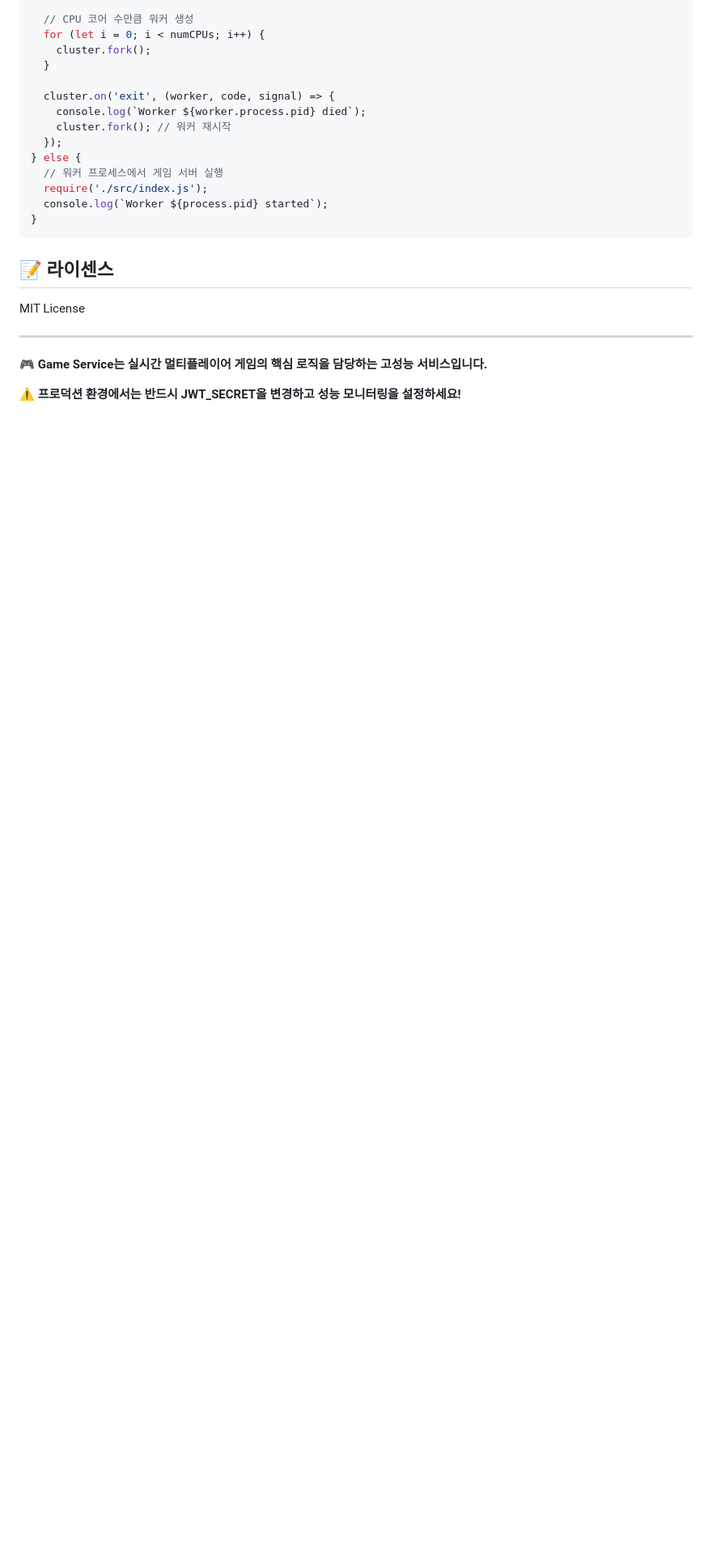
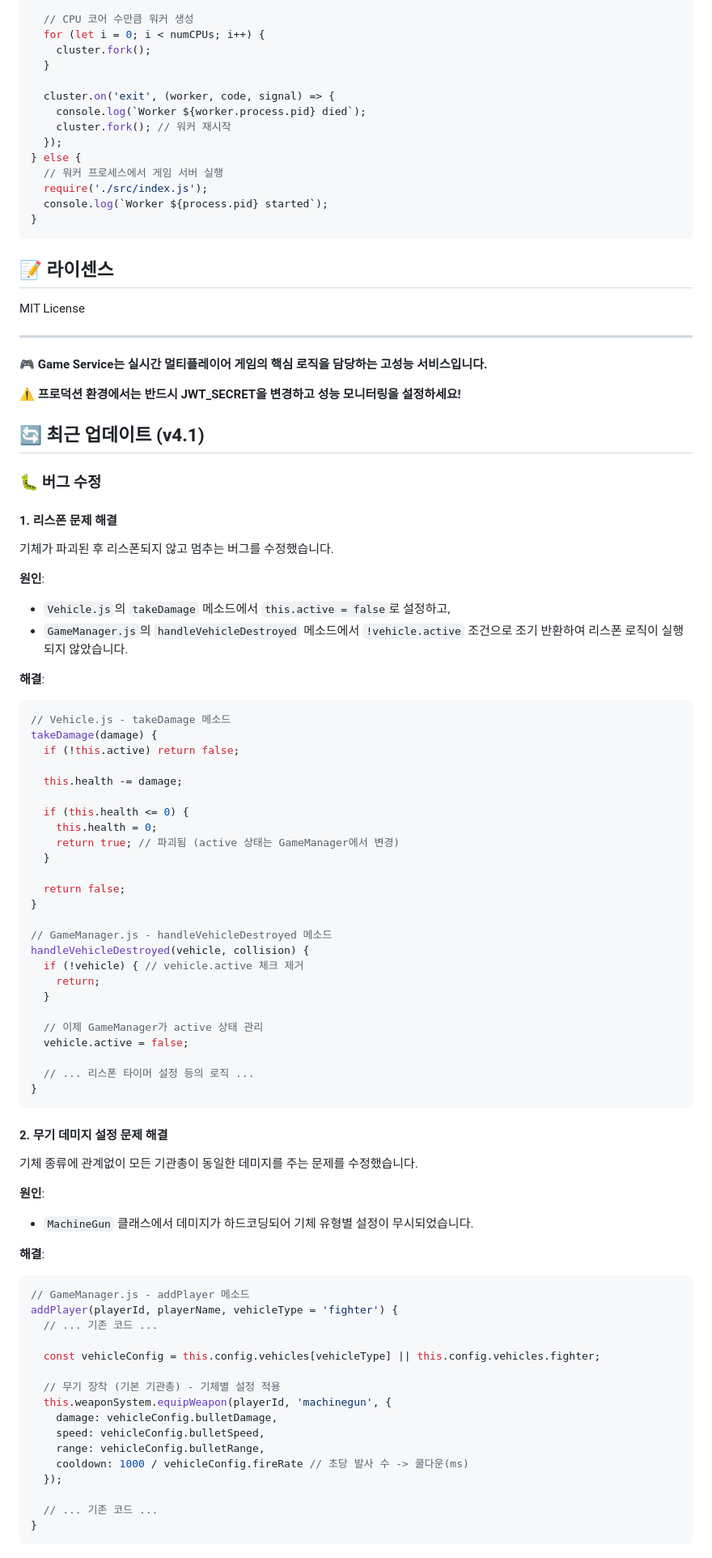
Before and after one commit to tanminkwan/test2, a Markdown page: services/game-service/README.md, the part around the change printed below. Shown: that part at 81% size. Drawn GitHub-style; blank space fills up the shorter version.

Commit message:
Update Game Service README with bug fixes and documentation

````diff
--- a/services/game-service/README.md
+++ b/services/game-service/README.md
@@ -776,3 +862,70 @@ MIT License
 **🎮 Game Service는 실시간 멀티플레이어 게임의 핵심 로직을 담당하는 고성능 서비스입니다.**
 
 **⚠️ 프로덕션 환경에서는 반드시 JWT_SECRET을 변경하고 성능 모니터링을 설정하세요!**
+
+## 🔄 최근 업데이트 (v4.1)
+
+### 🐛 버그 수정
+
+#### 1. 리스폰 문제 해결
+기체가 파괴된 후 리스폰되지 않고 멈추는 버그를 수정했습니다.
+
+**원인**:
+- `Vehicle.js`의 `takeDamage` 메소드에서 `this.active = false`로 설정하고,
+- `GameManager.js`의 `handleVehicleDestroyed` 메소드에서 `!vehicle.active` 조건으로 조기 반환하여 리스폰 로직이 실행되지 않았습니다.
+
+**해결**:
+```javascript
+// Vehicle.js - takeDamage 메소드
+takeDamage(damage) {
+  if (!this.active) return false;
+
+  this.health -= damage;
+
+  if (this.health <= 0) {
+    this.health = 0;
+    return true; // 파괴됨 (active 상태는 GameManager에서 변경)
+  }
+
+  return false;
+}
+
+// GameManager.js - handleVehicleDestroyed 메소드
+handleVehicleDestroyed(vehicle, collision) {
+  if (!vehicle) { // vehicle.active 체크 제거
+    return;
+  }
+
+  // 이제 GameManager가 active 상태 관리
+  vehicle.active = false;
+
+  // ... 리스폰 타이머 설정 등의 로직 ...
+}
+```
+
+#### 2. 무기 데미지 설정 문제 해결
+기체 종류에 관계없이 모든 기관총이 동일한 데미지를 주는 문제를 수정했습니다.
+
+**원인**:
+- `MachineGun` 클래스에서 데미지가 하드코딩되어 기체 유형별 설정이 무시되었습니다.
+
+**해결**:
+```javascript
+// GameManager.js - addPlayer 메소드
+addPlayer(playerId, playerName, vehicleType = 'fighter') {
+  // ... 기존 코드 ...
+
+  const vehicleConfig = this.config.vehicles[vehicleType] || this.config.vehicles.fighter;
+
+  // 무기 장착 (기본 기관총) - 기체별 설정 적용
+  this.weaponSystem.equipWeapon(playerId, 'machinegun', {
+    damage: vehicleConfig.bulletDamage,
+    speed: vehicleConfig.bulletSpeed,
+    range: vehicleConfig.bulletRange,
+    cooldown: 1000 / vehicleConfig.fireRate // 초당 발사 수 -> 쿨다운(ms)
+  });
+
+  // ... 기존 코드 ...
+}
+```
+
````
Also changed, not shown: other parts of services/game-service/README.md (+148 -21 lines).
